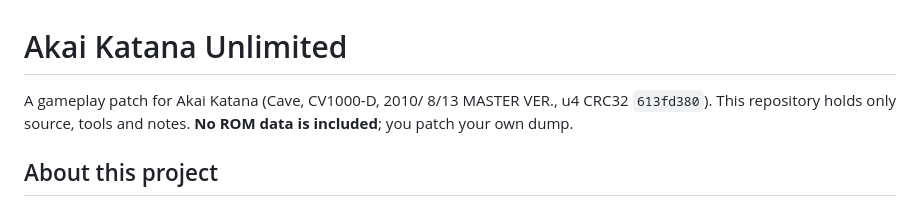
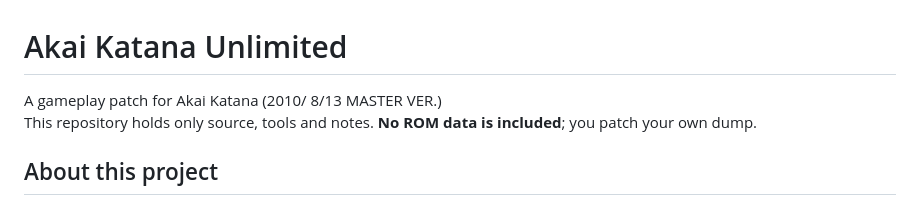
Before and after one commit to IAmTheChuckster/Akai_Katana_Unlimited, a Markdown page: README.md, the part around the change. GitHub-like rendering.

Commit message:
Clarify gameplay patch description in README
Updated the description of the gameplay patch for clarity.

```diff
--- a/README.md
+++ b/README.md
@@ -1,6 +1,6 @@
 # Akai Katana Unlimited
 
-A gameplay patch for Akai Katana (Cave, CV1000-D, 2010/ 8/13 MASTER VER., u4 CRC32 `613fd380`).
+A gameplay patch for Akai Katana (2010/ 8/13 MASTER VER.)<br>
 This repository holds only source, tools and notes. **No ROM data is included**; you patch your own dump.
 
 ## About this project
```
